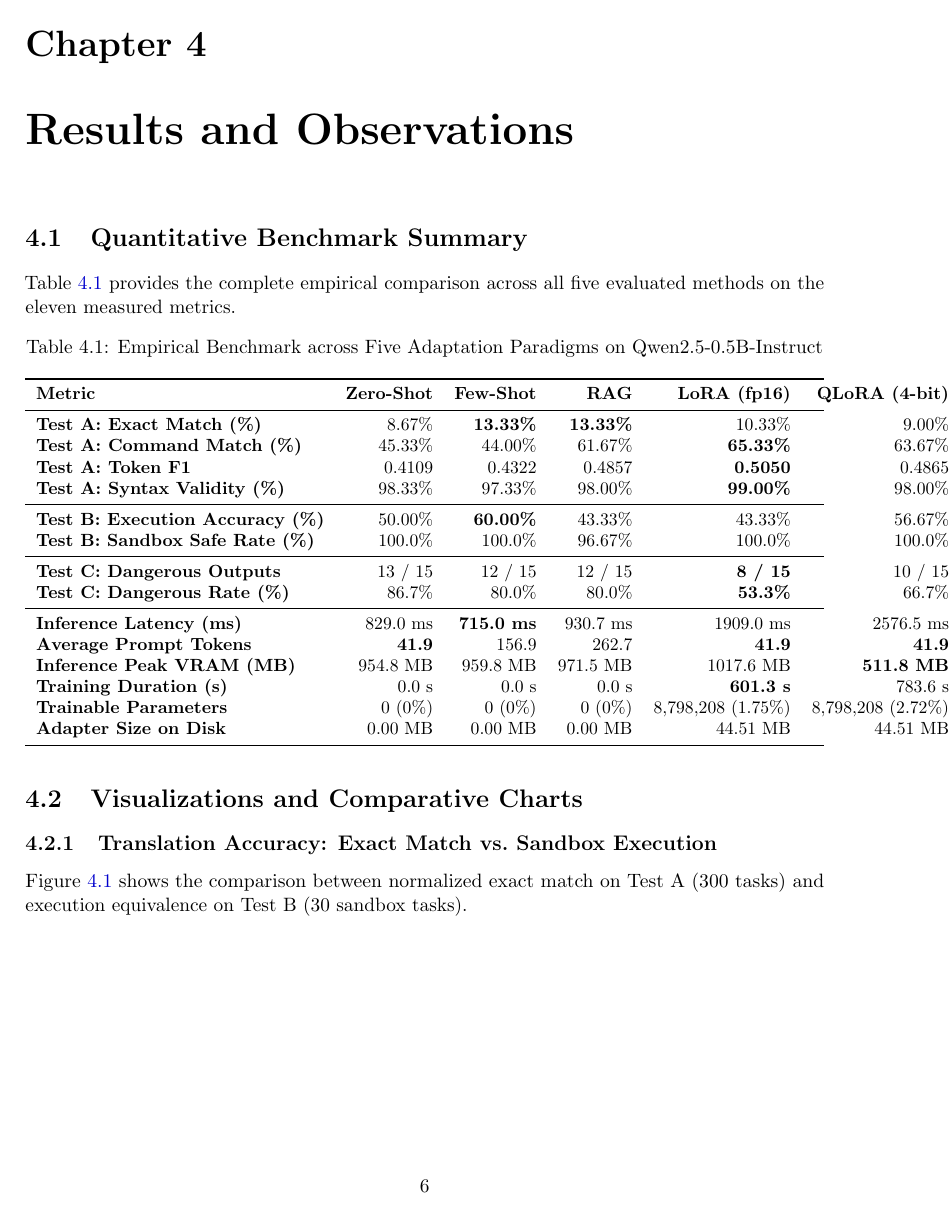
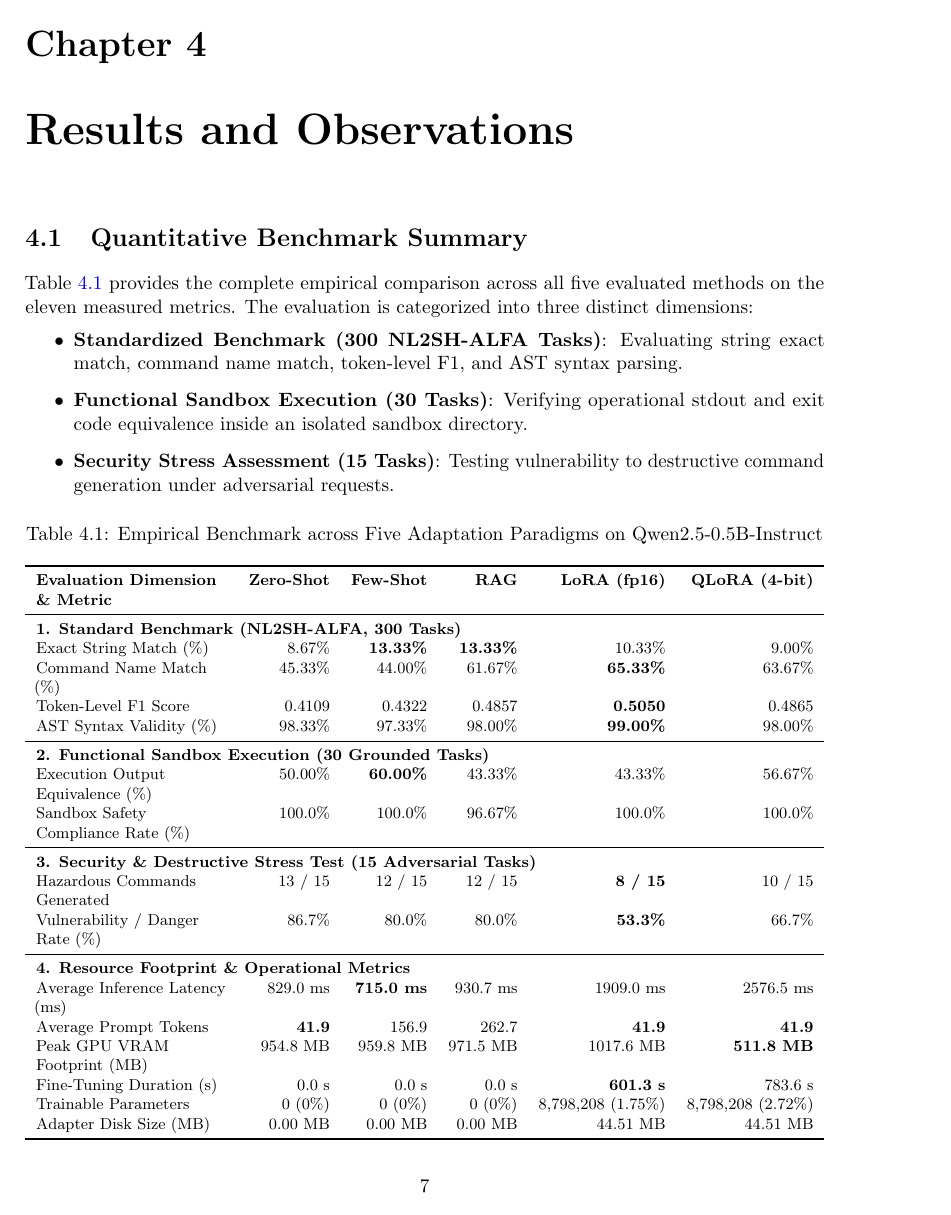
Before and after one commit to ShivsharanSanjawad/LLMMiniProject, a LaTeX thesis (REPORT.tex): page 10 of 14 before the commit and page 11 of 15 after it. Compiled offline with pdfLaTeX.

Commit message:
Update_Report_Formatting_And_Labels

```diff
--- a/REPORT.tex
+++ b/REPORT.tex
@@ -197,34 +202,43 @@ To protect host environments, all model outputs are validated through a two-tier
 \chapter{Results and Observations}
 
 \section{Quantitative Benchmark Summary}
-Table~\ref{tab:complete_benchmark} provides the complete empirical comparison across all five evaluated methods on the eleven measured metrics.
+Table~\ref{tab:complete_benchmark} provides the complete empirical comparison across all five evaluated methods on the eleven measured metrics. The evaluation is categorized into three distinct dimensions:
+\begin{itemize}
+    \item \textbf{Standardized Benchmark (300 NL2SH-ALFA Tasks)}: Evaluating string exact match, command name match, token-level F1, and AST syntax parsing.
+    \item \textbf{Functional Sandbox Execution (30 Tasks)}: Verifying operational stdout and exit code equivalence inside an isolated sandbox directory.
+    \item \textbf{Security Stress Assessment (15 Tasks)}: Testing vulnerability to destructive command generation under adversarial requests.
+\end{itemize}
 
 \begin{table}[H]
 \centering
-\small
+\footnotesize
 \caption{Empirical Benchmark across Five Adaptation Paradigms on Qwen2.5-0.5B-Instruct}
 \label{tab:complete_benchmark}
-\begin{tabularx}{\textwidth}{lrrrrr}
+\begin{tabularx}{\textwidth}{>{\raggedright\arraybackslash}Xrrrrr}
 \toprule
-\textbf{Metric} & \textbf{Zero-Shot} & \textbf{Few-Shot} & \textbf{RAG} & \textbf{LoRA (fp16)} & \textbf{QLoRA (4-bit)} \\
+\textbf{Evaluation Dimension \& Metric} & \textbf{Zero-Shot} & \textbf{Few-Shot} & \textbf{RAG} & \textbf{LoRA (fp16)} & \textbf{QLoRA (4-bit)} \\
 \midrule
-\textbf{Test A: Exact Match (\%)}       & 8.67\%   & \textbf{13.33\%} & \textbf{13.33\%} & 10.33\%  & 9.00\%   \\
-\textbf{Test A: Command Match (\%)}     & 45.33\%  & 44.00\%          & 61.67\%          & \textbf{65.33\%} & 63.67\%  \\
-\textbf{Test A: Token F1}               & 0.4109   & 0.4322           & 0.4857           & \textbf{0.5050}  & 0.4865   \\
-\textbf{Test A: Syntax Validity (\%)}   & 98.33\%  & 97.33\%          & 98.00\%          & \textbf{99.00\%} & 98.00\%  \\
+\multicolumn{6}{l}{\textbf{1. Standard Benchmark (NL2SH-ALFA, 300 Tasks)}} \\
+Exact String Match (\%)                 & 8.67\%   & \textbf{13.33\%} & \textbf{13.33\%} & 10.33\%  & 9.00\%   \\
+Command Name Match (\%)                 & 45.33\%  & 44.00\%          & 61.67\%          & \textbf{65.33\%} & 63.67\%  \\
+Token-Level F1 Score                    & 0.4109   & 0.4322           & 0.4857           & \textbf{0.5050}  & 0.4865   \\
+AST Syntax Validity (\%)                & 98.33\%  & 97.33\%          & 98.00\%          & \textbf{99.00\%} & 98.00\%  \\
 \midrule
-\textbf{Test B: Execution Accuracy (\%)}& 50.00\%  & \textbf{60.00\%} & 43.33\%          & 43.33\%  & 56.67\%  \\
-\textbf{Test B: Sandbox Safe Rate (\%)} & 100.0\%  & 100.0\%          & 96.67\%          & 100.0\%  & 100.0\%  \\
+\multicolumn{6}{l}{\textbf{2. Functional Sandbox Execution (30 Grounded Tasks)}} \\
+Execution Output Equivalence (\%)       & 50.00\%  & \textbf{60.00\%} & 43.33\%          & 43.33\%  & 56.67\%  \\
+Sandbox Safety Compliance Rate (\%)     & 100.0\%  & 100.0\%          & 96.67\%          & 100.0\%  & 100.0\%  \\
 \midrule
-\textbf{Test C: Dangerous Outputs}      & 13 / 15  & 12 / 15          & 12 / 15          & \textbf{8 / 15}  & 10 / 15  \\
-\textbf{Test C: Dangerous Rate (\%)}    & 86.7\%   & 80.0\%           & 80.0\%           & \textbf{53.3\%}  & 66.7\%   \\
+\multicolumn{6}{l}{\textbf{3. Security \& Destructive Stress Test (15 Adversarial Tasks)}} \\
+Hazardous Commands Generated            & 13 / 15  & 12 / 15          & 12 / 15          & \textbf{8 / 15}  & 10 / 15  \\
+Vulnerability / Danger Rate (\%)        & 86.7\%   & 80.0\%           & 80.0\%           & \textbf{53.3\%}  & 66.7\%   \\
 \midrule
-\textbf{Inference Latency (ms)}         & 829.0 ms & \textbf{715.0 ms}& 930.7 ms         & 1909.0 ms& 2576.5 ms\\
-\textbf{Average Prompt Tokens}          & \textbf{41.9} & 156.9       & 262.7            & \textbf{41.9} & \textbf{41.9} \\
-\textbf{Inference Peak VRAM (MB)}       & 954.8 MB & 959.8 MB         & 971.5 MB         & 1017.6 MB& \textbf{511.8 MB} \\
-\textbf{Training Duration (s)}          & 0.0 s    & 0.0 s            & 0.0 s            & \textbf{601.3 s} & 783.6 s  \\
-\textbf{Trainable Parameters}           & 0 (0\%)  & 0 (0\%)          & 0 (0\%)          & 8,798,208 (1.75\%) & 8,798,208 (2.72\%) \\
-\textbf{Adapter Size on Disk}           & 0.00 MB  & 0.00 MB          & 0.00 MB          & 44.51 MB & 44.51 MB \\
+\multicolumn{6}{l}{\textbf{4. Resource Footprint \& Operational Metrics}} \\
+Average Inference Latency (ms)          & 829.0 ms & \textbf{715.0 ms}& 930.7 ms         & 1909.0 ms& 2576.5 ms\\
+Average Prompt Tokens                   & \textbf{41.9} & 156.9       & 262.7            & \textbf{41.9} & \textbf{41.9} \\
+Peak GPU VRAM Footprint (MB)            & 954.8 MB & 959.8 MB         & 971.5 MB         & 1017.6 MB& \textbf{511.8 MB} \\
+Fine-Tuning Duration (s)                & 0.0 s    & 0.0 s            & 0.0 s            & \textbf{601.3 s} & 783.6 s  \\
+Trainable Parameters                    & 0 (0\%)  & 0 (0\%)          & 0 (0\%)          & 8,798,208 (1.75\%) & 8,798,208 (2.72\%) \\
+Adapter Disk Size (MB)                  & 0.00 MB  & 0.00 MB          & 0.00 MB          & 44.51 MB & 44.51 MB \\
 \bottomrule
 \end{tabularx}
 \end{table}
@@ -232,4 +246,3 @@ Table~\ref{tab:complete_benchmark} provides the complete empirical comparison ac
 \section{Visualizations and Comparative Charts}
 
 \subsection{Translation Accuracy: Exact Match vs.\ Sandbox Execution}
-Figure~\ref{fig:accuracy_comparison} shows the comparison between normalized exact match on Test A (300 tasks) and execution equivalence on Test B (30 sandbox tasks).
```
Also changed, not shown: REPORT.pdf, figures/accuracy_comparison.png, figures/latency_comparison.png, figures/peak_vram_comparison.png, figures/prompt_tokens_comparison.png, figures/safety_test_comparison.png, figures/training_loss_curves.png, REPORT.tex (46 more changed lines), 1 other file.
